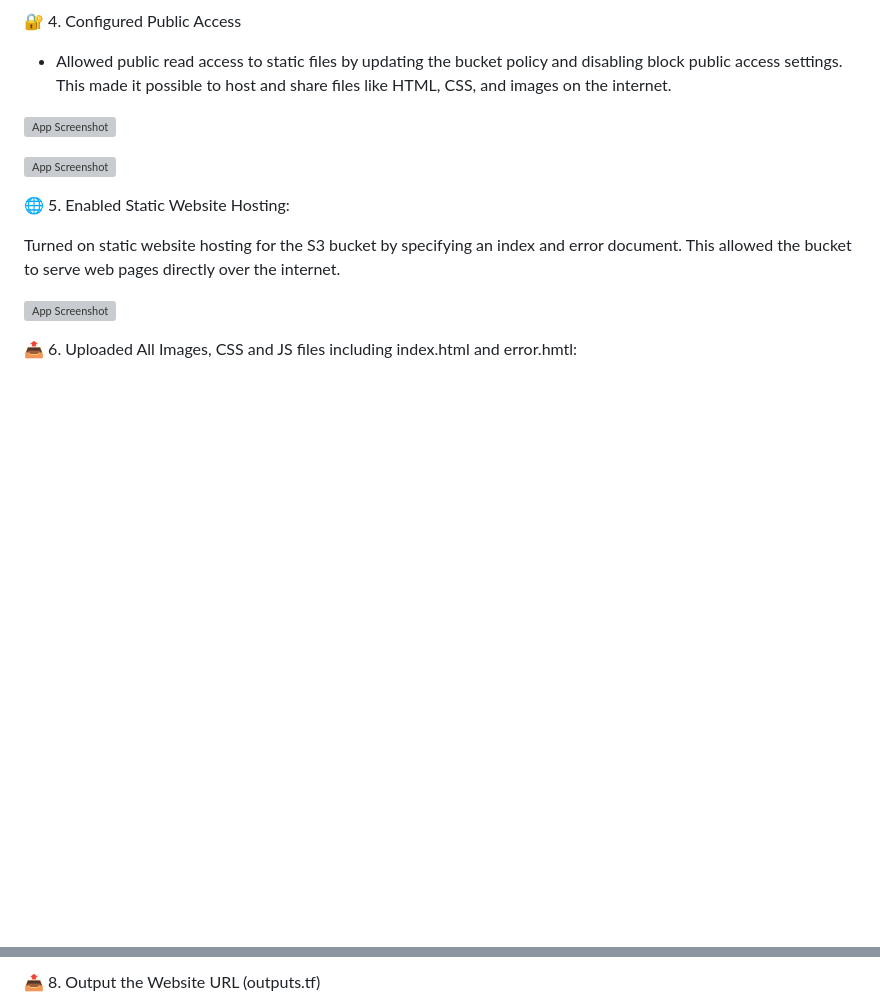
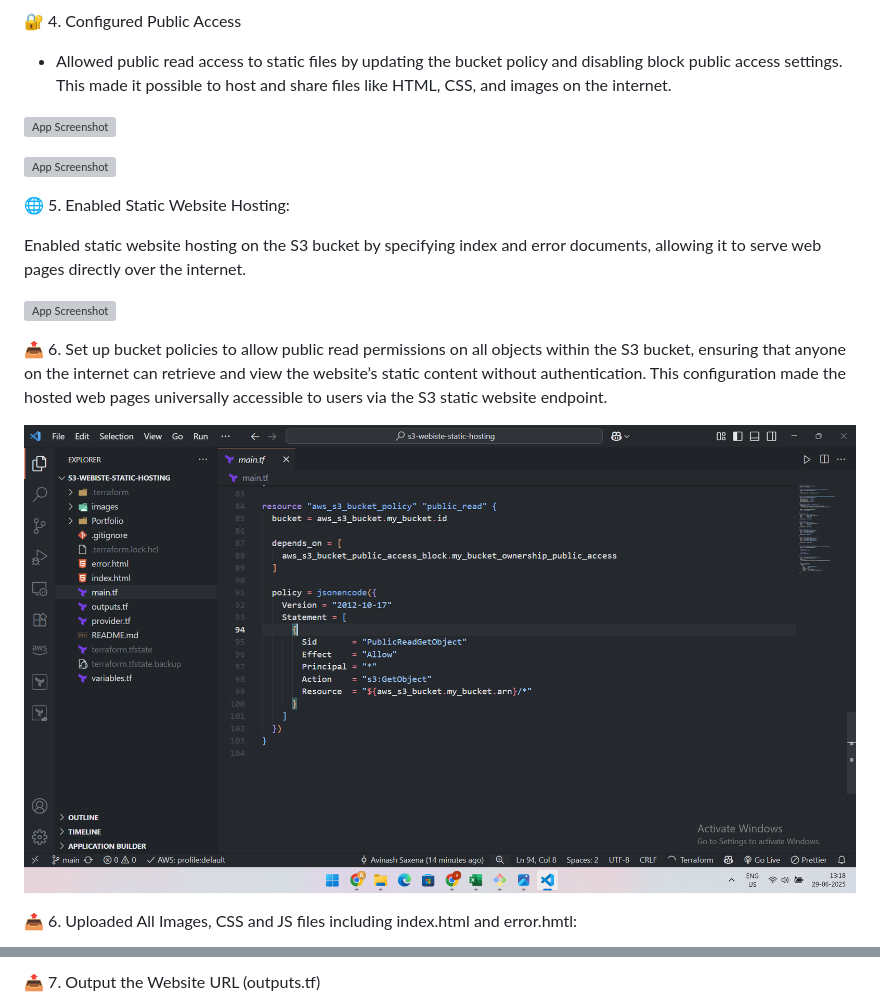
Before and after one commit to AvinashSaxena17/s3-webiste-static-hosting, a Markdown page: README.md, 2 parts joined by grey strips. Drawn GitHub-style; blank space fills up the shorter version; grey boxes are pictures that could not be loaded.

```diff
--- a/README.md
+++ b/README.md
@@ -54,10 +54,17 @@ The solution automates the provisioning of AWS resources, ensuring repeatability
 
 🌐 5. Enabled Static Website Hosting:
 
-Turned on static website hosting for the S3 bucket by specifying an index and error document. This allowed the bucket to serve web pages directly over the internet.
+Enabled static website hosting on the S3 bucket by specifying index and error documents, allowing it to serve web pages directly over the internet.
 
 
 ![App Screenshot](https://github.com/AvinashSaxena17/terraform-s3-portfolio-hosting/blob/232025fc63ca61da8fe36e6e9e310ce46a335385/s3-images/s3-hosting.png)
 
+📤 6. Set up bucket policies to allow public read permissions on all objects within the S3 bucket, ensuring that anyone on the internet can retrieve and view the website’s static content without authentication. This configuration made the hosted web pages universally accessible to users via the S3 static website endpoint.
+
+![App Screenshot](https://github.com/AvinashSaxena17/s3-webiste-static-hosting/blob/main/images/bucket_policies.png)
+
+
+
+
 📤 6. Uploaded All Images, CSS and JS files including index.html and error.hmtl:
 
@@ -65,4 +72,4 @@ Turned on static website hosting for the S3 bucket by specifying an index and er
 
 
-📤 8. Output the Website URL (outputs.tf)
+📤 7. Output the Website URL (outputs.tf)
 
```
Also changed, not shown: other parts of README.md (+6 -2 lines).
